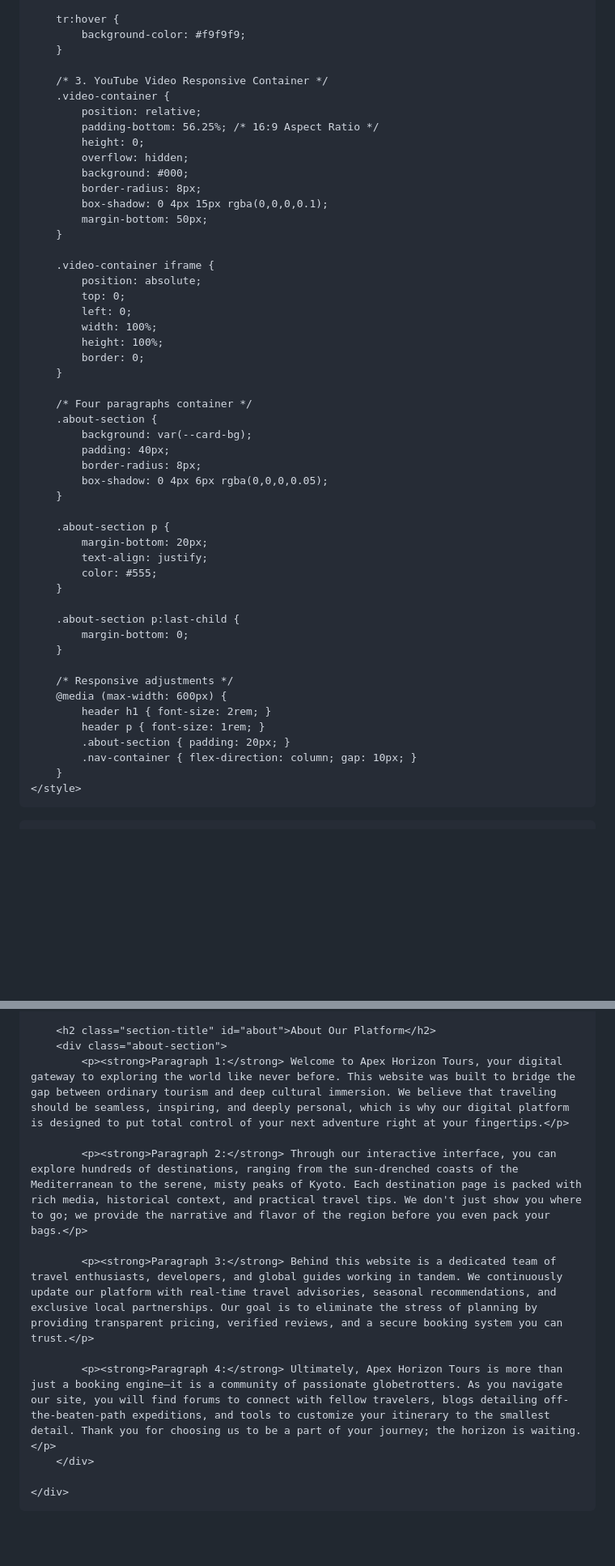
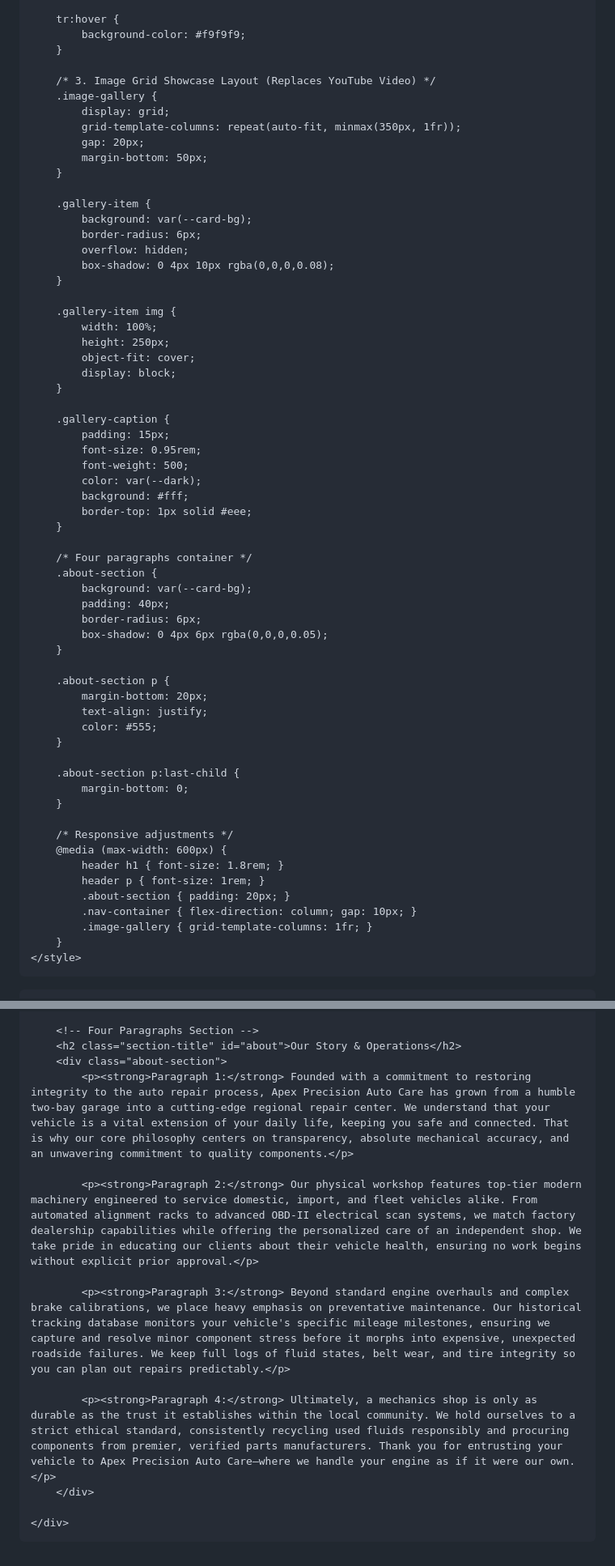
Before and after one commit to Ludphin/26-0478, a Markdown page: README.md, 2 parts joined by grey strips. Shown at 81% size. GitHub-like rendering; blank space fills up the shorter version.

```diff
--- a/README.md
+++ b/README.md
@@ -154,32 +159,42 @@ Replace your index.html code with this one:
             background-color: #f9f9f9;
         }
 
-        /* 3. YouTube Video Responsive Container */
-        .video-container {
-            position: relative;
-            padding-bottom: 56.25%; /* 16:9 Aspect Ratio */
-            height: 0;
-            overflow: hidden;
-            background: #000;
-            border-radius: 8px;
-            box-shadow: 0 4px 15px rgba(0,0,0,0.1);
+        /* 3. Image Grid Showcase Layout (Replaces YouTube Video) */
+        .image-gallery {
+            display: grid;
+            grid-template-columns: repeat(auto-fit, minmax(350px, 1fr));
+            gap: 20px;
             margin-bottom: 50px;
         }
 
-        .video-container iframe {
-            position: absolute;
-            top: 0;
-            left: 0;
+        .gallery-item {
+            background: var(--card-bg);
+            border-radius: 6px;
+            overflow: hidden;
+            box-shadow: 0 4px 10px rgba(0,0,0,0.08);
+        }
+
+        .gallery-item img {
             width: 100%;
-            height: 100%;
-            border: 0;
+            height: 250px;
+            object-fit: cover;
+            display: block;
+        }
+
+        .gallery-caption {
+            padding: 15px;
+            font-size: 0.95rem;
+            font-weight: 500;
+            color: var(--dark);
+            background: #fff;
+            border-top: 1px solid #eee;
         }
 
         /* Four paragraphs container */
         .about-section {
             background: var(--card-bg);
             padding: 40px;
-            border-radius: 8px;
+            border-radius: 6px;
             box-shadow: 0 4px 6px rgba(0,0,0,0.05);
         }
 
@@ -195,10 +210,11 @@ Replace your index.html code with this one:
 
         /* Responsive adjustments */
         @media (max-width: 600px) {
-            header h1 { font-size: 2rem; }
+            header h1 { font-size: 1.8rem; }
             header p { font-size: 1rem; }
             .about-section { padding: 20px; }
             .nav-container { flex-direction: column; gap: 10px; }
+            .image-gallery { grid-template-columns: 1fr; }
         }
     </style>
 </head>
@@ -284,14 +307,15 @@ Replace your index.html code with this one:
         </div>
 
-        <h2 class="section-title" id="about">About Our Platform</h2>
+        <!-- Four Paragraphs Section -->
+        <h2 class="section-title" id="about">Our Story & Operations</h2>
         <div class="about-section">
-            <p><strong>Paragraph 1:</strong> Welcome to Apex Horizon Tours, your digital gateway to exploring the world like never before. This website was built to bridge the gap between ordinary tourism and deep cultural immersion. We believe that traveling should be seamless, inspiring, and deeply personal, which is why our digital platform is designed to put total control of your next adventure right at your fingertips.</p>
+            <p><strong>Paragraph 1:</strong> Founded with a commitment to restoring integrity to the auto repair process, Apex Precision Auto Care has grown from a humble two-bay garage into a cutting-edge regional repair center. We understand that your vehicle is a vital extension of your daily life, keeping you safe and connected. That is why our core philosophy centers on transparency, absolute mechanical accuracy, and an unwavering commitment to quality components.</p>
 
-            <p><strong>Paragraph 2:</strong> Through our interactive interface, you can explore hundreds of destinations, ranging from the sun-drenched coasts of the Mediterranean to the serene, misty peaks of Kyoto. Each destination page is packed with rich media, historical context, and practical travel tips. We don't just show you where to go; we provide the narrative and flavor of the region before you even pack your bags.</p>
+            <p><strong>Paragraph 2:</strong> Our physical workshop features top-tier modern machinery engineered to service domestic, import, and fleet vehicles alike. From automated alignment racks to advanced OBD-II electrical scan systems, we match factory dealership capabilities while offering the personalized care of an independent shop. We take pride in educating our clients about their vehicle health, ensuring no work begins without explicit prior approval.</p>
 
-            <p><strong>Paragraph 3:</strong> Behind this website is a dedicated team of travel enthusiasts, developers, and global guides working in tandem. We continuously update our platform with real-time travel advisories, seasonal recommendations, and exclusive local partnerships. Our goal is to eliminate the stress of planning by providing transparent pricing, verified reviews, and a secure booking system you can trust.</p>
+            <p><strong>Paragraph 3:</strong> Beyond standard engine overhauls and complex brake calibrations, we place heavy emphasis on preventative maintenance. Our historical tracking database monitors your vehicle's specific mileage milestones, ensuring we capture and resolve minor component stress before it morphs into expensive, unexpected roadside failures. We keep full logs of fluid states, belt wear, and tire integrity so you can plan out repairs predictably.</p>
 
-            <p><strong>Paragraph 4:</strong> Ultimately, Apex Horizon Tours is more than just a booking engine—it is a community of passionate globetrotters. As you navigate our site, you will find forums to connect with fellow travelers, blogs detailing off-the-beaten-path expeditions, and tools to customize your itinerary to the smallest detail. Thank you for choosing us to be a part of your journey; the horizon is waiting.</p>
+            <p><strong>Paragraph 4:</strong> Ultimately, a mechanics shop is only as durable as the trust it establishes within the local community. We hold ourselves to a strict ethical standard, consistently recycling used fluids responsibly and procuring components from premier, verified parts manufacturers. Thank you for entrusting your vehicle to Apex Precision Auto Care—where we handle your engine as if it were our own.</p>
         </div>
 
     </div>
```
Also changed, not shown: other parts of README.md (+68 -56 lines).
